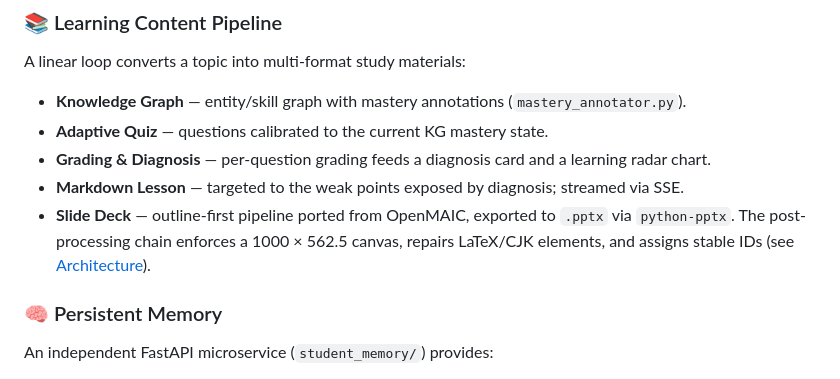
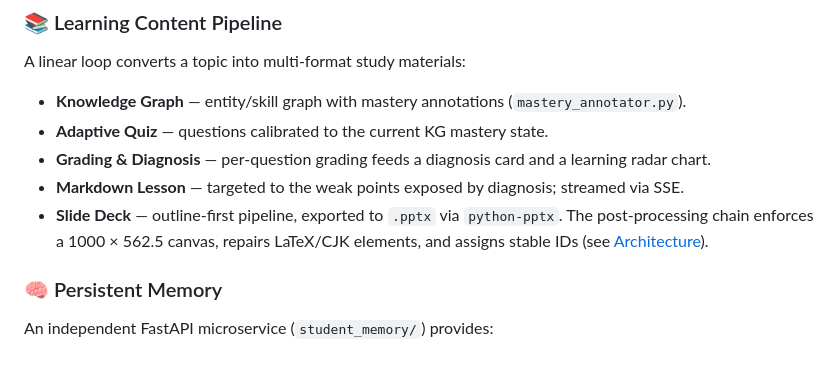
Before and after one commit to ai-for-edu/LearningMAP, a Markdown page: README.md, the part around the change. Drawn GitHub-style.

Commit message:
Update Slide Deck description in README
Removed reference to OpenMAIC in Slide Deck description.

```diff
--- a/README.md
+++ b/README.md
@@ -56,7 +56,7 @@ A linear loop converts a topic into multi-format study materials:
 - **Adaptive Quiz** — questions calibrated to the current KG mastery state.
 - **Grading & Diagnosis** — per-question grading feeds a diagnosis card and a learning radar chart.
 - **Markdown Lesson** — targeted to the weak points exposed by diagnosis; streamed via SSE.
-- **Slide Deck** — outline-first pipeline ported from OpenMAIC, exported to `.pptx` via `python-pptx`. The post-processing chain enforces a 1000 × 562.5 canvas, repairs LaTeX/CJK elements, and assigns stable IDs (see [Architecture](#architecture)).
+- **Slide Deck** — outline-first pipeline, exported to `.pptx` via `python-pptx`. The post-processing chain enforces a 1000 × 562.5 canvas, repairs LaTeX/CJK elements, and assigns stable IDs (see [Architecture](#architecture)).
 
 ### 🧠 Persistent Memory
 
```
